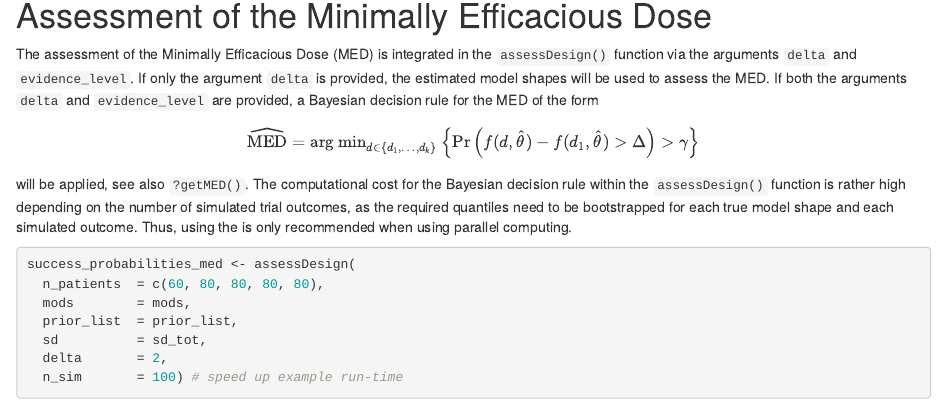
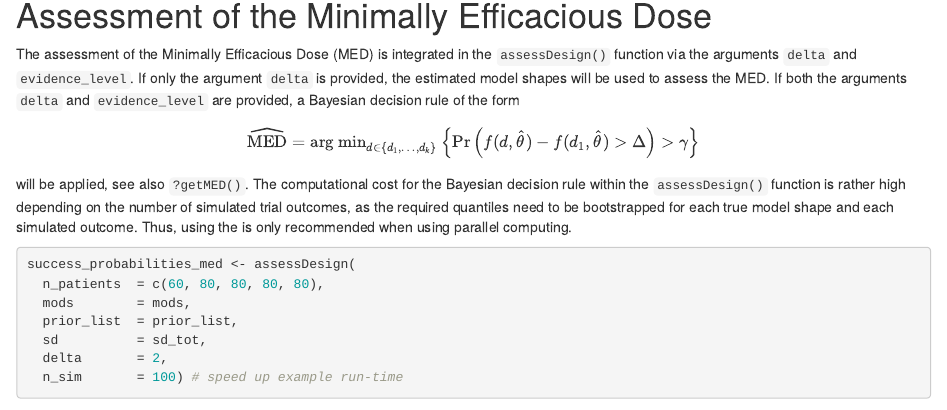
Before and after one commit to Boehringer-Ingelheim/BayesianMCPMod, an R Markdown document (vignettes/Simulation_Example.Rmd): the page in a window 1100 px wide, from 3520 px down. Rendered offline with R 4.5, knitr and Pandoc, with nearby package versions; some code elsewhere in the file could not run offline.

Commit message:
- vignette beautification

```diff
--- a/vignettes/Simulation_Example.Rmd
+++ b/vignettes/Simulation_Example.Rmd
@@ -188,7 +188,7 @@ success_probabilities
 
 The assessment of the Minimally Efficacious Dose (MED) is integrated in the `assessDesign()` function via the arguments `delta` and `evidence_level`.
 If only the argument `delta` is provided, the estimated model shapes will be used to assess the MED.
-If both the arguments `delta` and `evidence_level` are provided, a Bayesian decision rule for the MED of the form
+If both the arguments `delta` and `evidence_level` are provided, a Bayesian decision rule of the form
 $$\widehat{\text{MED}} = \text{arg min}_{d\in\{d_1, \dots, d_k\}} \left\{ \text{Pr}\left(f(d, \hat\theta) - f(d_1, \hat\theta) > \Delta\right) > \gamma \right\}$$
 will be applied, see also `?getMED()`.
 The computational cost for the Bayesian decision rule within the `assessDesign()` function is rather high depending on the number of simulated trial outcomes, as the required quantiles need to be bootstrapped for each true model shape and each simulated outcome.
```
